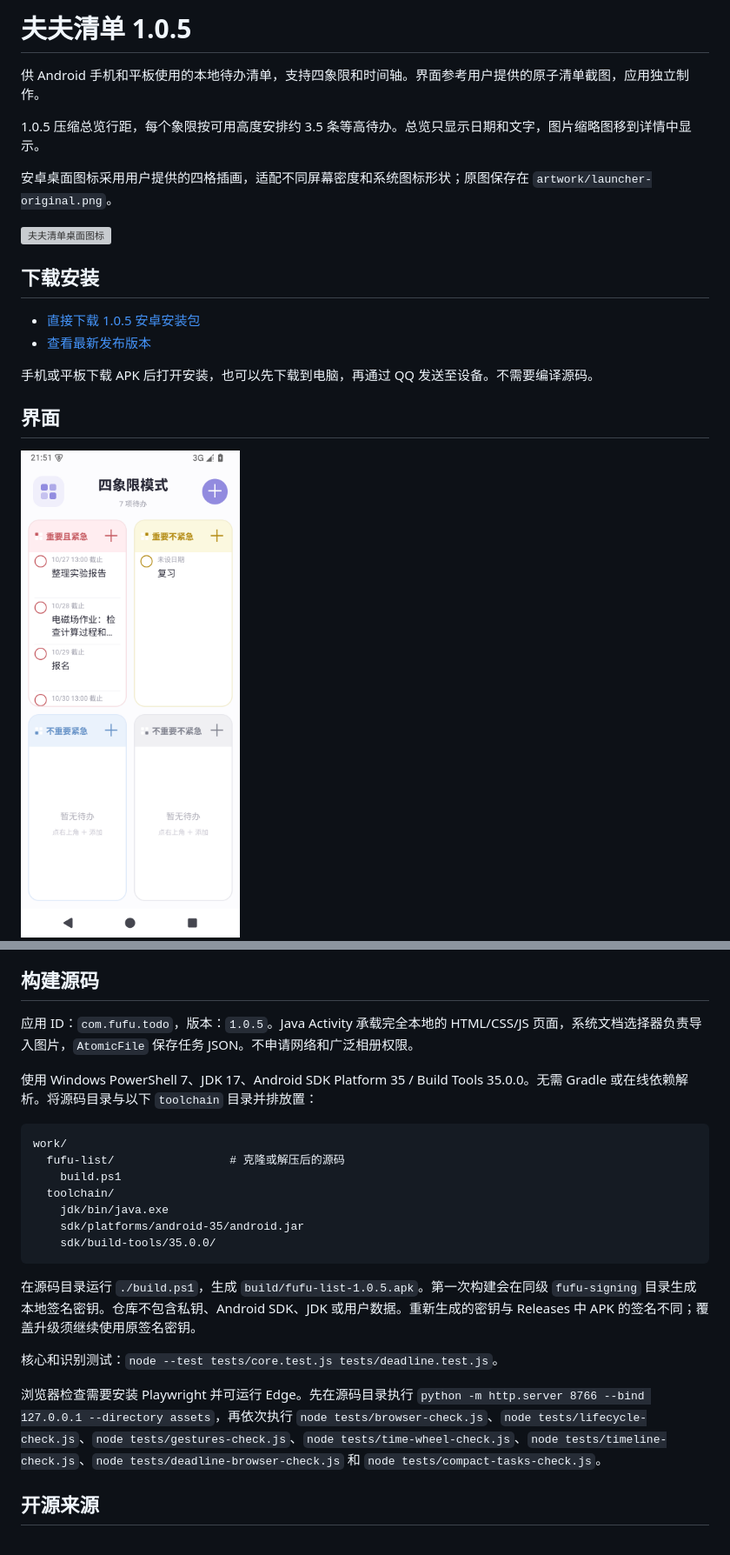
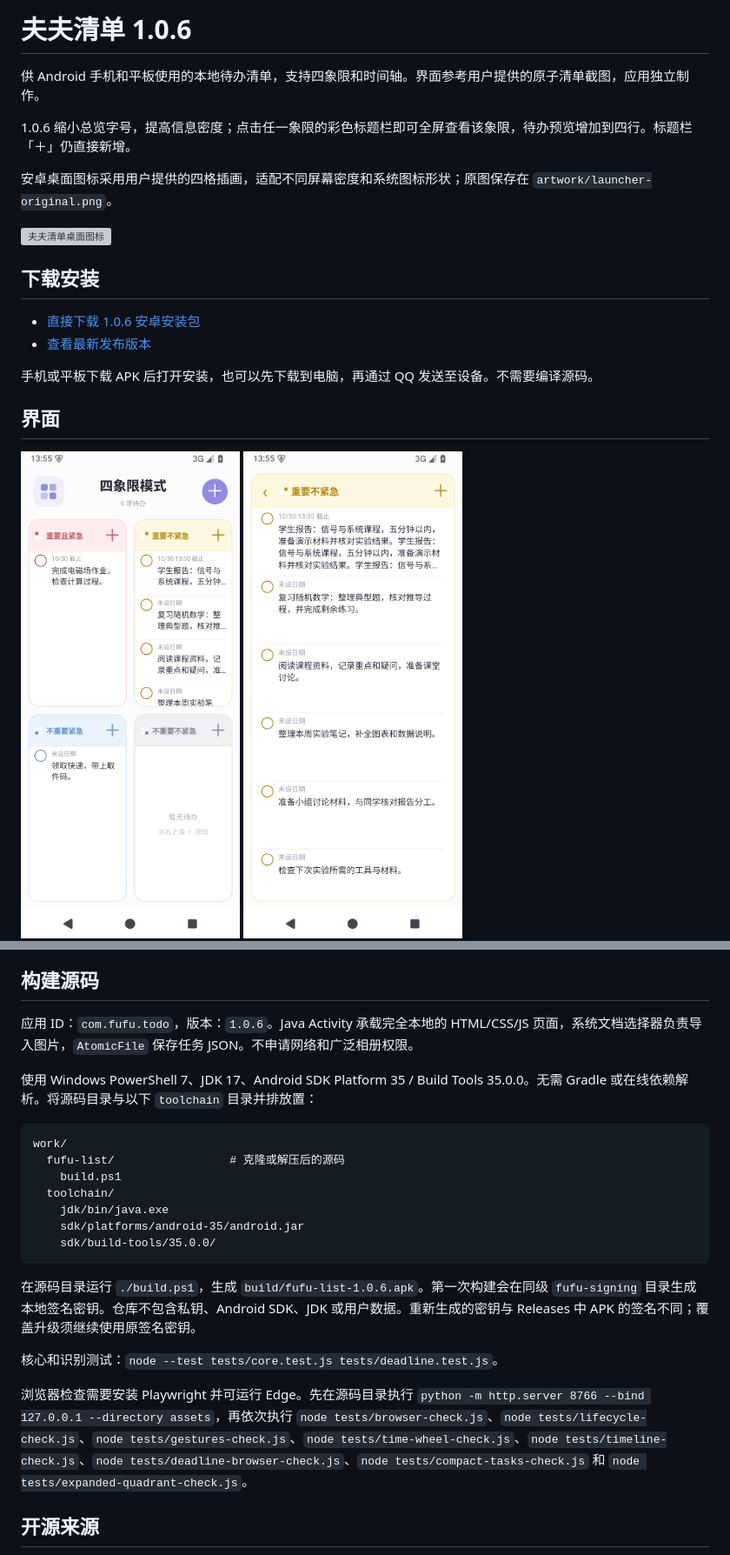
Before and after one commit to Tabassa/fufu-list, a Markdown page: README.md, 2 parts joined by grey strips. Shown at 87% size. Drawn GitHub-style; pictures changed too: docs/expanded-quadrant.png (added), docs/preview.png; grey boxes are pictures that could not be loaded.

Commit message:
Add full-screen quadrant lists and smaller overview type

````diff
--- a/README.md
+++ b/README.md
@@ -1,8 +1,8 @@
-# 夫夫清单 1.0.5
+# 夫夫清单 1.0.6
 
 供 Android 手机和平板使用的本地待办清单，支持四象限和时间轴。界面参考用户提供的原子清单截图，应用独立制作。
 
-1.0.5 压缩总览行距，每个象限按可用高度安排约 3.5 条等高待办。总览只显示日期和文字，图片缩略图移到详情中显示。
+1.0.6 缩小总览字号，提高信息密度；点击任一象限的彩色标题栏即可全屏查看该象限，待办预览增加到四行。标题栏「＋」仍直接新增。
 
 安卓桌面图标采用用户提供的四格插画，适配不同屏幕密度和系统图标形状；原图保存在 `artwork/launcher-original.png`。
 
@@ -10,7 +10,7 @@
 
 ## 下载安装
 
-- [直接下载 1.0.5 安卓安装包](https://github.com/Tabassa/fufu-list/releases/download/v1.0.5/fufu-list-1.0.5.apk)
+- [直接下载 1.0.6 安卓安装包](https://github.com/Tabassa/fufu-list/releases/download/v1.0.6/fufu-list-1.0.6.apk)
 - [查看最新发布版本](https://github.com/Tabassa/fufu-list/releases/latest)
 
 手机或平板下载 APK 后打开安装，也可以先下载到电脑，再通过 QQ 发送至设备。不需要编译源码。
@@ -19,6 +19,8 @@
 
 <img src="docs/preview.png" alt="夫夫清单四象限界面，展示截止日期和具体时间" width="360">
 
+<img src="docs/expanded-quadrant.png" alt="点击彩色标题栏，全屏展开单个象限并显示更多正文" width="360">
+
 <img src="docs/timeline.png" alt="按截止日期和时间排列的时间轴" width="300"> <img src="docs/priority.png" alt="彩色四宫格优先级选择" width="300"> <img src="docs/time-wheel.png" alt="小时和分钟滚轮选择截止时间" width="300">
 
 同一象限中的待办保持同样高度，文字超出两行时省略显示，正文完整保留。常见手机尺寸约能看到 3.5 条；特别短的屏幕会保留可读行高，显示数量相应减少。总览不加载或展示图片，点开详情后可查看附件缩略图、放大图片，文字框仍按全文展开。
@@ -67,7 +71,7 @@
 
 ## 构建源码
 
-应用 ID：`com.fufu.todo`，版本：`1.0.5`。Java Activity 承载完全本地的 HTML/CSS/JS 页面，系统文档选择器负责导入图片，`AtomicFile` 保存任务 JSON。不申请网络和广泛相册权限。
+应用 ID：`com.fufu.todo`，版本：`1.0.6`。Java Activity 承载完全本地的 HTML/CSS/JS 页面，系统文档选择器负责导入图片，`AtomicFile` 保存任务 JSON。不申请网络和广泛相册权限。
 
 使用 Windows PowerShell 7、JDK 17、Android SDK Platform 35 / Build Tools 35.0.0。无需 Gradle 或在线依赖解析。将源码目录与以下 `toolchain` 目录并排放置：
 
@@ -81,11 +85,11 @@ work/
     sdk/build-tools/35.0.0/
 ```
 
-在源码目录运行 `./build.ps1`，生成 `build/fufu-list-1.0.5.apk`。第一次构建会在同级 `fufu-signing` 目录生成本地签名密钥。仓库不包含私钥、Android SDK、JDK 或用户数据。重新生成的密钥与 Releases 中 APK 的签名不同；覆盖升级须继续使用原签名密钥。
+在源码目录运行 `./build.ps1`，生成 `build/fufu-list-1.0.6.apk`。第一次构建会在同级 `fufu-signing` 目录生成本地签名密钥。仓库不包含私钥、Android SDK、JDK 或用户数据。重新生成的密钥与 Releases 中 APK 的签名不同；覆盖升级须继续使用原签名密钥。
 
 核心和识别测试：`node --test tests/core.test.js tests/deadline.test.js`。
 
-浏览器检查需要安装 Playwright 并可运行 Edge。先在源码目录执行 `python -m http.server 8766 --bind 127.0.0.1 --directory assets`，再依次执行 `node tests/browser-check.js`、`node tests/lifecycle-check.js`、`node tests/gestures-check.js`、`node tests/time-wheel-check.js`、`node tests/timeline-check.js`、`node tests/deadline-browser-check.js` 和 `node tests/compact-tasks-check.js`。
+浏览器检查需要安装 Playwright 并可运行 Edge。先在源码目录执行 `python -m http.server 8766 --bind 127.0.0.1 --directory assets`，再依次执行 `node tests/browser-check.js`、`node tests/lifecycle-check.js`、`node tests/gestures-check.js`、`node tests/time-wheel-check.js`、`node tests/timeline-check.js`、`node tests/deadline-browser-check.js`、`node tests/compact-tasks-check.js` 和 `node tests/expanded-quadrant-check.js`。
 
 ## 开源来源
 
````
Also changed, not shown: other parts of README.md (+3 -1 lines), VALIDATION.md (+9 -0 lines), 5 other files.
